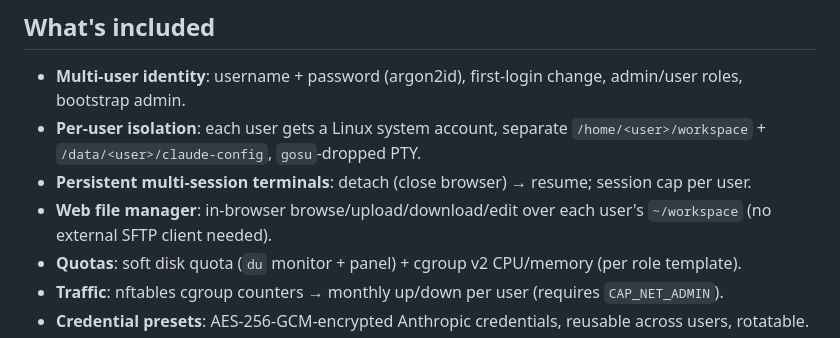
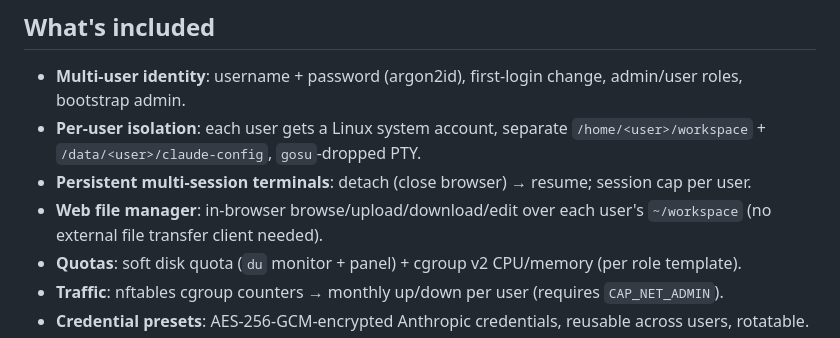
Before and after one commit to ldm0206/claude-docker, a Markdown page: README.md, the part around the change. Drawn GitHub-style.

Commit message:
docs: drop SFTP, add Web file manager / cookie / claude-login notes

```diff
--- a/README.md
+++ b/README.md
@@ -23,7 +23,7 @@ An isolated, browser-accessible Claude Code environment for **multiple users**,
 - **Multi-user identity**: username + password (argon2id), first-login change, admin/user roles, bootstrap admin.
 - **Per-user isolation**: each user gets a Linux system account, separate `/home/<user>/workspace` + `/data/<user>/claude-config`, `gosu`-dropped PTY.
 - **Persistent multi-session terminals**: detach (close browser) → resume; session cap per user.
-- **Web file manager**: in-browser browse/upload/download/edit over each user's `~/workspace` (no external SFTP client needed).
+- **Web file manager**: in-browser browse/upload/download/edit over each user's `~/workspace` (no external file transfer client needed).
 - **Quotas**: soft disk quota (`du` monitor + panel) + cgroup v2 CPU/memory (per role template).
 - **Traffic**: nftables cgroup counters → monthly up/down per user (requires `CAP_NET_ADMIN`).
 - **Credential presets**: AES-256-GCM-encrypted Anthropic credentials, reusable across users, rotatable.
```
